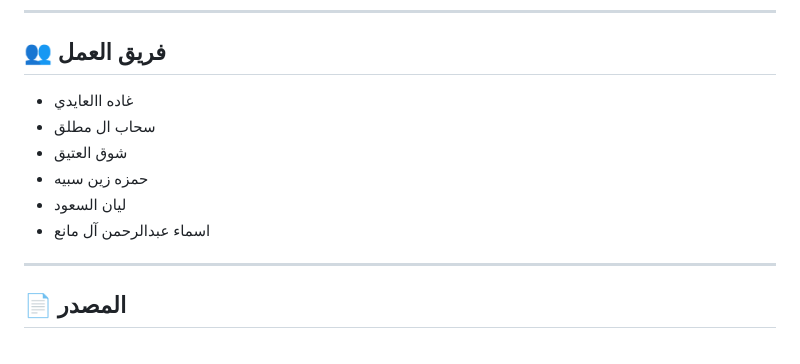
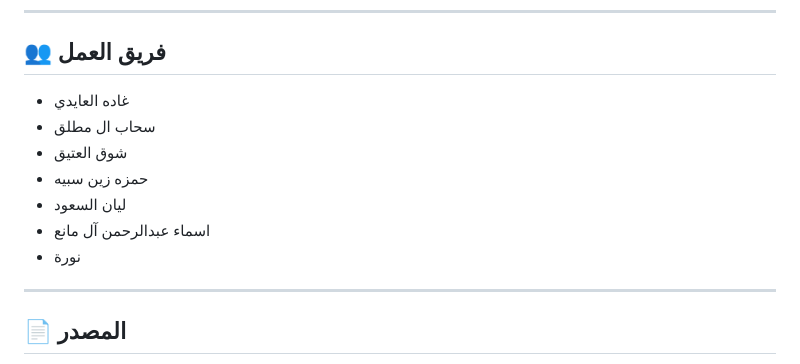
Before and after one commit to itsahab01/cloud-regulations-assistant, a Markdown page: README.md, the part around the change. Drawn GitHub-style.

```diff
--- a/README.md
+++ b/README.md
@@ -201,12 +201,13 @@ SDAIA Agentic AI program/
 ---
 
 ## 👥 فريق العمل
-- غاده االعايدي
+- غاده العايدي
 - سحاب ال مطلق
 - شوق العتيق
 - حمزه زين سبيه
 - ليان السعود
 - اسماء عبدالرحمن آل مانع
+- نورة
 
 ---
 
```
